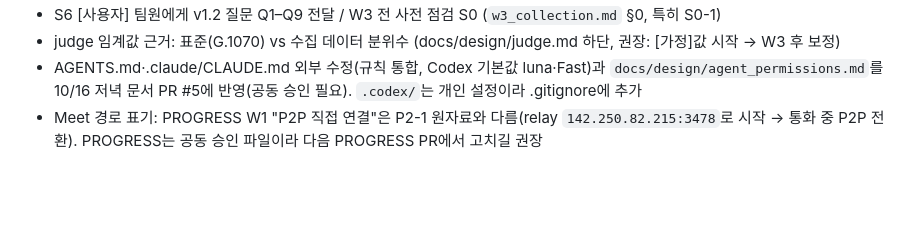
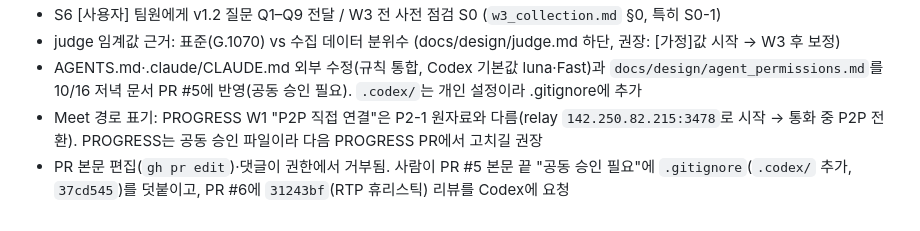
Before and after one commit to sungmin-c/cse310_MCQM, a Markdown page: docs/HANDOFF.md, the part around the change. GitHub-like rendering; blank space fills up the shorter version.

Commit message:
docs(handoff): note PR body edit blocked
Co-Authored-By: Claude Opus 5.5 <noreply@anthropic.com>

```diff
--- a/docs/HANDOFF.md
+++ b/docs/HANDOFF.md
@@ -53,3 +53,4 @@
 - judge 임계값 근거: 표준(G.1070) vs 수집 데이터 분위수 (docs/design/judge.md 하단, 권장: [가정]값 시작 → W3 후 보정)
 - AGENTS.md·.claude/CLAUDE.md 외부 수정(규칙 통합, Codex 기본값 luna·Fast)과 `docs/design/agent_permissions.md`를 10/16 저녁 문서 PR #5에 반영(공동 승인 필요). `.codex/`는 개인 설정이라 .gitignore에 추가
 - Meet 경로 표기: PROGRESS W1 "P2P 직접 연결"은 P2-1 원자료와 다름(relay `142.250.82.215:3478`로 시작 → 통화 중 P2P 전환). PROGRESS는 공동 승인 파일이라 다음 PROGRESS PR에서 고치길 권장
+- PR 본문 편집(`gh pr edit`)·댓글이 권한에서 거부됨. 사람이 PR #5 본문 끝 "공동 승인 필요"에 `.gitignore`(`.codex/` 추가, `37cd545`)를 덧붙이고, PR #6에 `31243bf`(RTP 휴리스틱) 리뷰를 Codex에 요청
```
